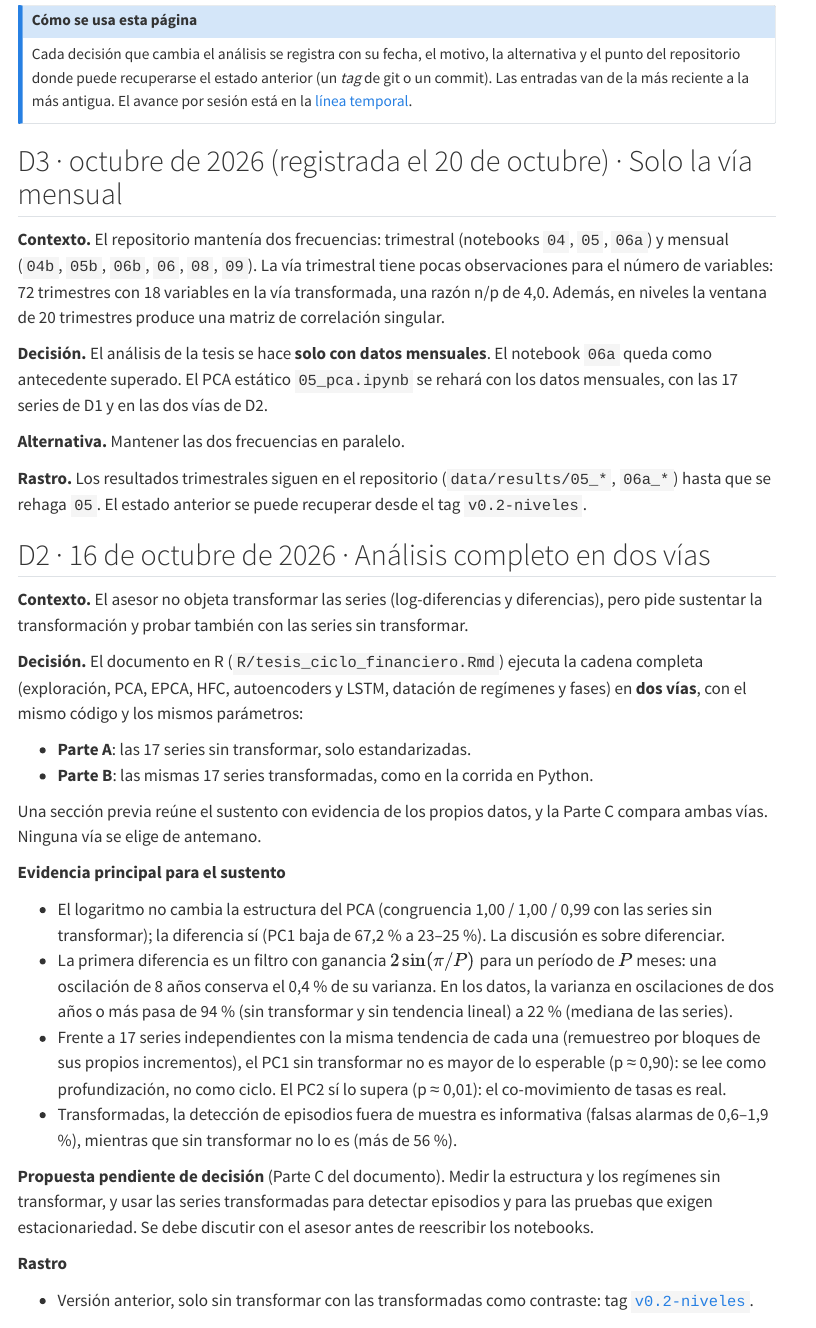
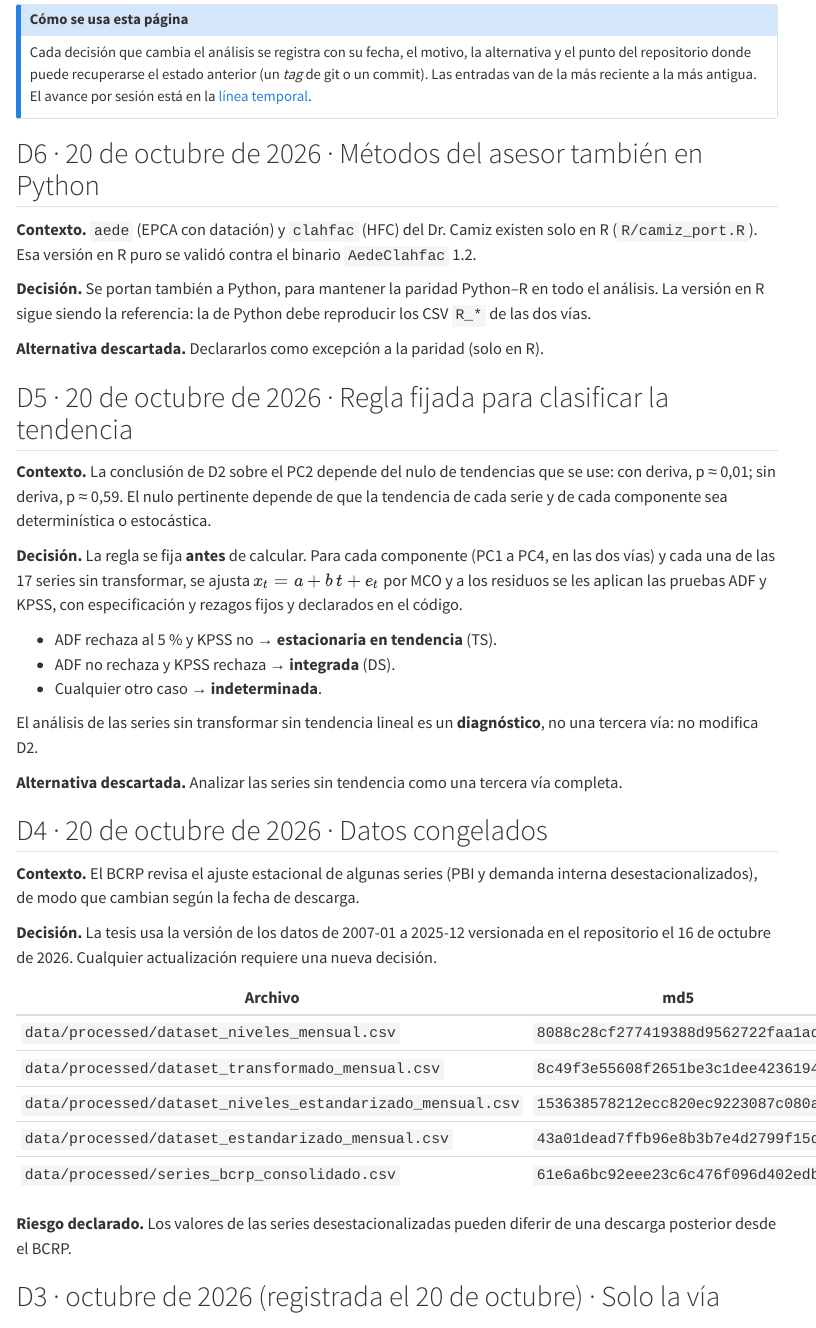
Before and after one commit to RobertoSam/Tesis-modelamiento-matematico, a Quarto document (decisiones.qmd): the page in a window 1100 px wide, from 120 px down. Rendered offline with R 4.5, knitr and Pandoc in place of Quarto, with nearby package versions; menus at the side of the page are left out.

Commit message:
Iteración 3a: decisiones D4 (datos congelados), D5 (regla de tendencia) y D6 (aede/HFC en Python)
Co-Authored-By: Claude Opus 5.5 <noreply@anthropic.com>
Claude-Session: https://claude.ai/code/session_01TTjUkRbcsBoUrNAn2SqZZv

```diff
--- a/decisiones.qmd
+++ b/decisiones.qmd
@@ -13,6 +13,56 @@
 Las entradas van de la más reciente a la más antigua. El avance por sesión está en la
 [línea temporal](linea_temporal.qmd).
 :::
+
+## D6 · 20 de octubre de 2026 · Métodos del asesor también en Python
+
+**Contexto.** `aede` (EPCA con datación) y `clahfac` (HFC) del Dr. Camiz existen solo en R
+(`R/camiz_port.R`). Esa versión en R puro se validó contra el binario `AedeClahfac` 1.2.
+
+**Decisión.** Se portan también a Python, para mantener la paridad Python–R en todo el análisis.
+La versión en R sigue siendo la referencia: la de Python debe reproducir los CSV `R_*` de las dos
+vías.
+
+**Alternativa descartada.** Declararlos como excepción a la paridad (solo en R).
+
+## D5 · 20 de octubre de 2026 · Regla fijada para clasificar la tendencia
+
+**Contexto.** La conclusión de D2 sobre el PC2 depende del nulo de tendencias que se use: con
+deriva, p ≈ 0,01; sin deriva, p ≈ 0,59. El nulo pertinente depende de que la tendencia de cada
+serie y de cada componente sea determinística o estocástica.
+
+**Decisión.** La regla se fija **antes** de calcular. Para cada componente (PC1 a PC4, en las dos
+vías) y cada una de las 17 series sin transformar, se ajusta $x_t = a + b\,t + e_t$ por MCO y a
+los residuos se les aplican las pruebas ADF y KPSS, con especificación y rezagos fijos y
+declarados en el código.
+
+- ADF rechaza al 5 % y KPSS no → **estacionaria en tendencia** (TS).
+- ADF no rechaza y KPSS rechaza → **integrada** (DS).
+- Cualquier otro caso → **indeterminada**.
+
+El análisis de las series sin transformar sin tendencia lineal es un **diagnóstico**, no una
+tercera vía: no modifica D2.
+
+**Alternativa descartada.** Analizar las series sin tendencia como una tercera vía completa.
+
+## D4 · 20 de octubre de 2026 · Datos congelados
+
+**Contexto.** El BCRP revisa el ajuste estacional de algunas series (PBI y demanda interna
+desestacionalizados), de modo que cambian según la fecha de descarga.
+
+**Decisión.** La tesis usa la versión de los datos de 2007-01 a 2025-12 versionada en el
+repositorio el 16 de octubre de 2026. Cualquier actualización requiere una nueva decisión.
+
+| Archivo | md5 |
+|---|---|
+| `data/processed/dataset_niveles_mensual.csv` | `8088c28cf277419388d9562722faa1ad` |
+| `data/processed/dataset_transformado_mensual.csv` | `8c49f3e55608f2651be3c1dee4236194` |
+| `data/processed/dataset_niveles_estandarizado_mensual.csv` | `153638578212ecc820ec9223087c080a` |
+| `data/processed/dataset_estandarizado_mensual.csv` | `43a01dead7ffb96e8b3b7e4d2799f15d` |
+| `data/processed/series_bcrp_consolidado.csv` | `61e6a6bc92eee23c6c476f096d402edb` |
+
+**Riesgo declarado.** Los valores de las series desestacionalizadas pueden diferir de una descarga
+posterior desde el BCRP.
 
 ## D3 · octubre de 2026 (registrada el 20 de octubre) · Solo la vía mensual
 
```
Also changed, not shown: CLAUDE.md (+3 -1 lines).
